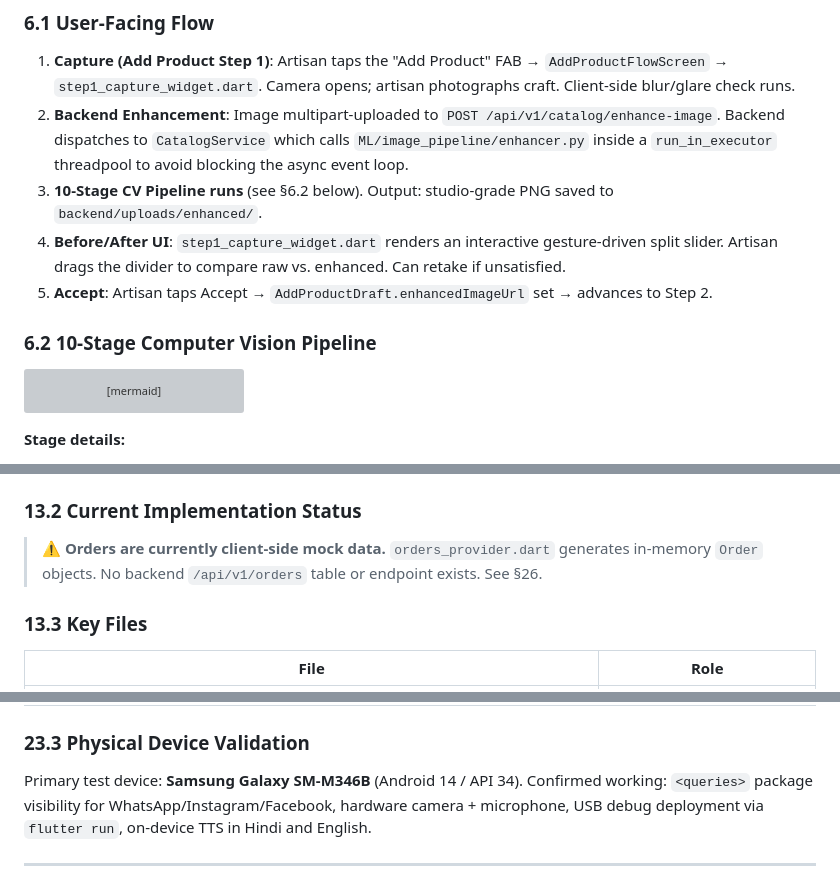
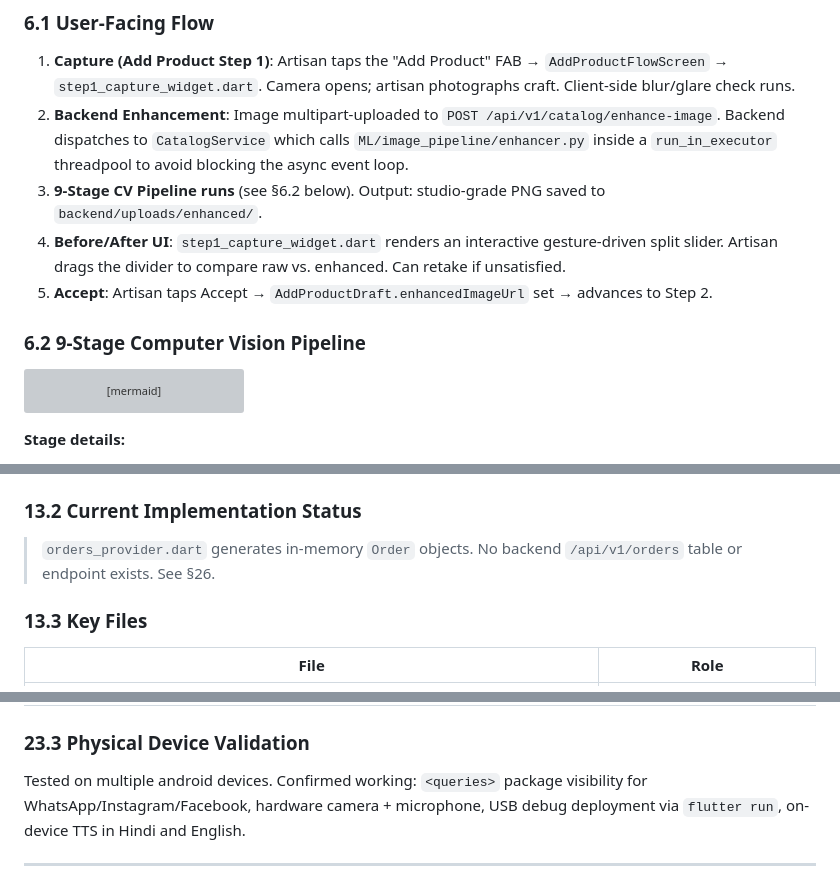
Before and after one commit to kan9667/kalasetu, a Markdown page: docs/architecture.md, 3 parts joined by grey strips. Drawn GitHub-style; grey boxes are pictures that could not be loaded.

````diff
--- a/docs/architecture.md
+++ b/docs/architecture.md
@@ -366,11 +366,11 @@ Hive `auth_box` keys: `user_id`, `phone_number`, `is_authenticated`, `access_tok
 
 1. **Capture (Add Product Step 1)**: Artisan taps the "Add Product" FAB → `AddProductFlowScreen` → `step1_capture_widget.dart`. Camera opens; artisan photographs craft. Client-side blur/glare check runs.
 2. **Backend Enhancement**: Image multipart-uploaded to `POST /api/v1/catalog/enhance-image`. Backend dispatches to `CatalogService` which calls `ML/image_pipeline/enhancer.py` inside a `run_in_executor` threadpool to avoid blocking the async event loop.
-3. **10-Stage CV Pipeline runs** (see §6.2 below). Output: studio-grade PNG saved to `backend/uploads/enhanced/`.
+3. **9-Stage CV Pipeline runs** (see §6.2 below). Output: studio-grade PNG saved to `backend/uploads/enhanced/`.
 4. **Before/After UI**: `step1_capture_widget.dart` renders an interactive gesture-driven split slider. Artisan drags the divider to compare raw vs. enhanced. Can retake if unsatisfied.
 5. **Accept**: Artisan taps Accept → `AddProductDraft.enhancedImageUrl` set → advances to Step 2.
 
-### 6.2 10-Stage Computer Vision Pipeline
+### 6.2 9-Stage Computer Vision Pipeline
 
 ```mermaid
 flowchart LR
@@ -795,7 +795,7 @@ Rate limit: 20 requests/minute/client IP.
 
 ### 13.2 Current Implementation Status
 
-> **⚠️ Orders are currently client-side mock data.** `orders_provider.dart` generates in-memory `Order` objects. No backend `/api/v1/orders` table or endpoint exists. See §26.
+> `orders_provider.dart` generates in-memory `Order` objects. No backend `/api/v1/orders` table or endpoint exists. See §26.
 
 ### 13.3 Key Files
 
@@ -1237,7 +1237,7 @@ sequenceDiagram
 
 ### 23.3 Physical Device Validation
 
-Primary test device: **Samsung Galaxy SM-M346B** (Android 14 / API 34).
+Tested on multiple android devices.
 Confirmed working: `<queries>` package visibility for WhatsApp/Instagram/Facebook, hardware camera + microphone, USB debug deployment via `flutter run`, on-device TTS in Hindi and English.
 
 ---
````
Also changed, not shown: docs/Ideas.md (+32 -31 lines).
